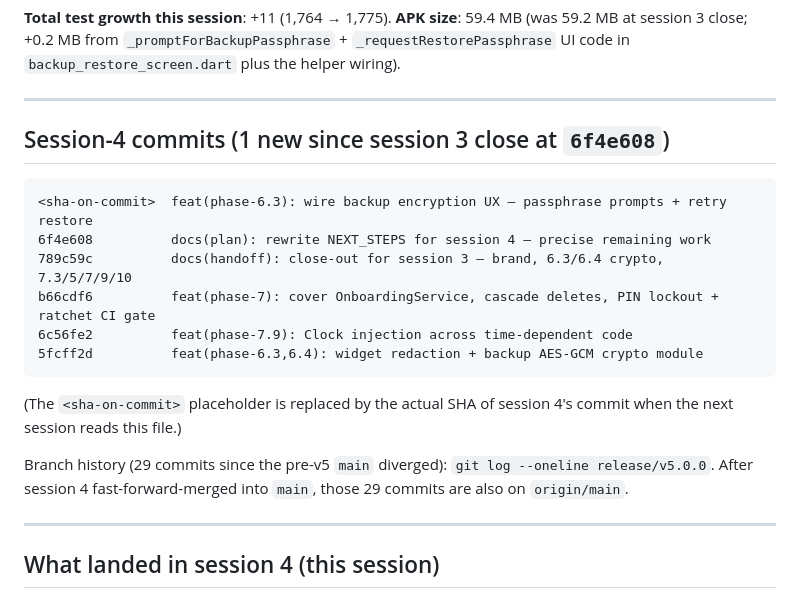
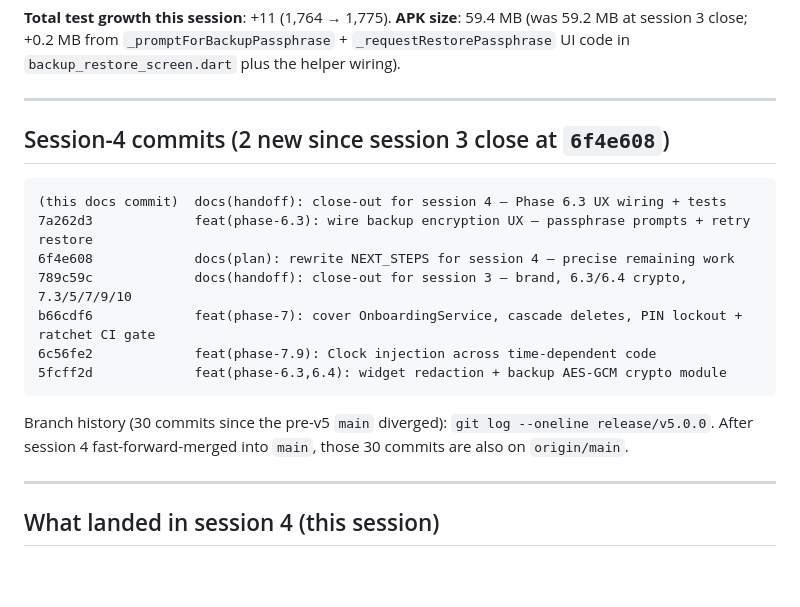
Before and after one commit to Leo-Atienza/Money-Tracker, a Markdown page: SESSION_HANDOFF.md, the part around the change. Drawn GitHub-style; blank space fills up the shorter version.

Commit message:
docs(handoff): close-out for session 4 — Phase 6.3 UX wiring + tests
Updates the handoff to reference the actual SHA of the Phase 6.3 UX
commit and the post-feature commit count. No code or test changes.

````diff
--- a/SESSION_HANDOFF.md
+++ b/SESSION_HANDOFF.md
@@ -30,20 +30,19 @@
 
 ---
 
-## Session-4 commits (1 new since session 3 close at `6f4e608`)
+## Session-4 commits (2 new since session 3 close at `6f4e608`)
 
 ```
-<sha-on-commit>  feat(phase-6.3): wire backup encryption UX — passphrase prompts + retry restore
-6f4e608          docs(plan): rewrite NEXT_STEPS for session 4 — precise remaining work
-789c59c          docs(handoff): close-out for session 3 — brand, 6.3/6.4 crypto, 7.3/5/7/9/10
-b66cdf6          feat(phase-7): cover OnboardingService, cascade deletes, PIN lockout + ratchet CI gate
-6c56fe2          feat(phase-7.9): Clock injection across time-dependent code
-5fcff2d          feat(phase-6.3,6.4): widget redaction + backup AES-GCM crypto module
+(this docs commit)  docs(handoff): close-out for session 4 — Phase 6.3 UX wiring + tests
+7a262d3             feat(phase-6.3): wire backup encryption UX — passphrase prompts + retry restore
+6f4e608             docs(plan): rewrite NEXT_STEPS for session 4 — precise remaining work
+789c59c             docs(handoff): close-out for session 3 — brand, 6.3/6.4 crypto, 7.3/5/7/9/10
+b66cdf6             feat(phase-7): cover OnboardingService, cascade deletes, PIN lockout + ratchet CI gate
+6c56fe2             feat(phase-7.9): Clock injection across time-dependent code
+5fcff2d             feat(phase-6.3,6.4): widget redaction + backup AES-GCM crypto module
 ```
 
-(The `<sha-on-commit>` placeholder is replaced by the actual SHA of session 4's commit when the next session reads this file.)
-
-Branch history (29 commits since the pre-v5 `main` diverged): `git log --oneline release/v5.0.0`. After session 4 fast-forward-merged into `main`, those 29 commits are also on `origin/main`.
+Branch history (30 commits since the pre-v5 `main` diverged): `git log --oneline release/v5.0.0`. After session 4 fast-forward-merged into `main`, those 30 commits are also on `origin/main`.
 
 ---
 
````
